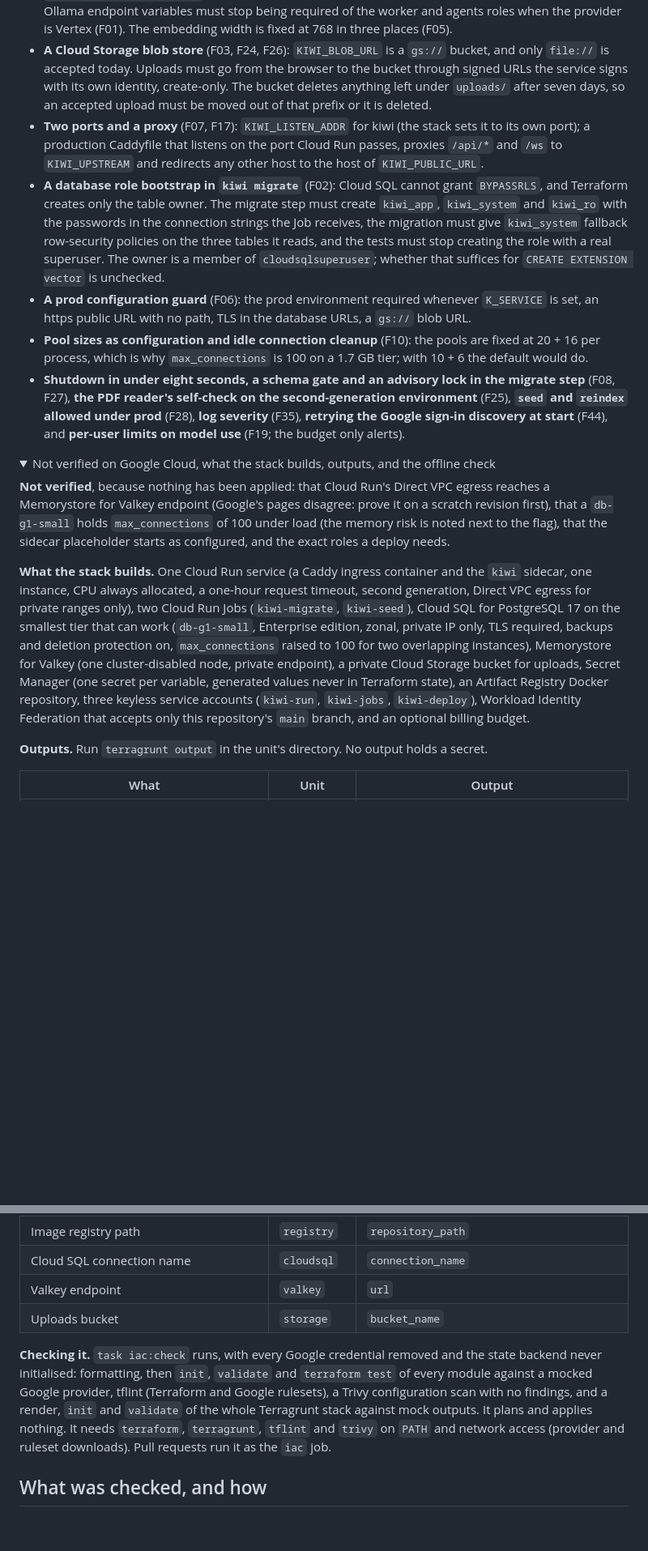
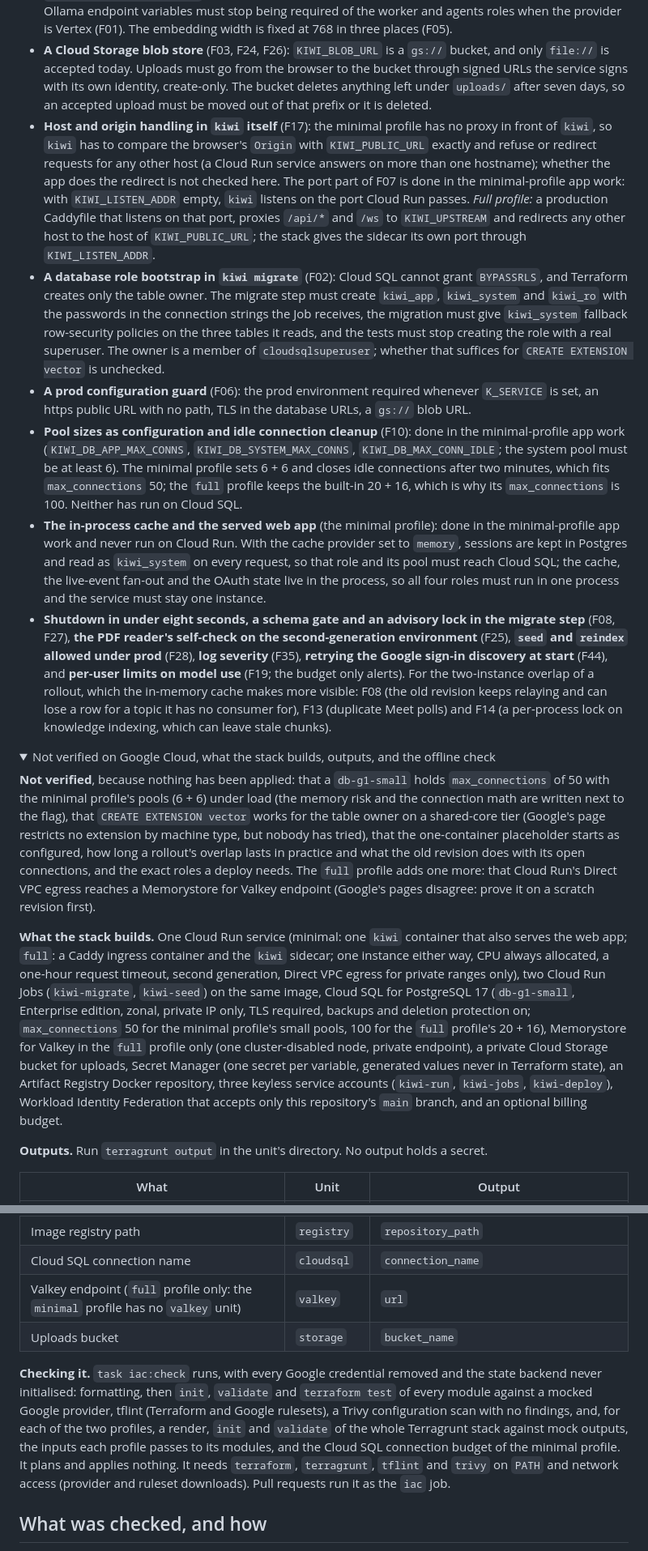
Before and after one commit to Gemii-Team/gcp-ai-builder-cup-2026, a Markdown page: README.md, 2 parts joined by grey strips. Shown at 81% size. Rendered like a GitHub page; folded sections open; blank space fills up the shorter version.

```diff
--- a/README.md
+++ b/README.md
@@ -328,20 +329,21 @@ The infrastructure sets variables that the current binary does not honour, or ca
 
 - **A Vertex AI provider** (F01, F05, F45): none is built, and a prod process refuses every other provider. It must read `KIWI_VERTEX_PROJECT`, `KIWI_VERTEX_LOCATION`, `KIWI_VERTEX_EMBED_LOCATION` and `KIWI_VERTEX_ALLOW_GLOBAL`, refuse the global endpoint unless allowed, and the three LiteLLM and Ollama endpoint variables must stop being required of the worker and agents roles when the provider is Vertex (F01). The embedding width is fixed at 768 in three places (F05).
 - **A Cloud Storage blob store** (F03, F24, F26): `KIWI_BLOB_URL` is a `gs://` bucket, and only `file://` is accepted today. Uploads must go from the browser to the bucket through signed URLs the service signs with its own identity, create-only. The bucket deletes anything left under `uploads/` after seven days, so an accepted upload must be moved out of that prefix or it is deleted.
-- **Two ports and a proxy** (F07, F17): `KIWI_LISTEN_ADDR` for kiwi (the stack sets it to its own port); a production Caddyfile that listens on the port Cloud Run passes, proxies `/api/*` and `/ws` to `KIWI_UPSTREAM` and redirects any other host to the host of `KIWI_PUBLIC_URL`.
+- **Host and origin handling in `kiwi` itself** (F17): the minimal profile has no proxy in front of `kiwi`, so `kiwi` has to compare the browser's `Origin` with `KIWI_PUBLIC_URL` exactly and refuse or redirect requests for any other host (a Cloud Run service answers on more than one hostname); whether the app does the redirect is not checked here. The port part of F07 is done in the minimal-profile app work: with `KIWI_LISTEN_ADDR` empty, `kiwi` listens on the port Cloud Run passes. *Full profile:* a production Caddyfile that listens on that port, proxies `/api/*` and `/ws` to `KIWI_UPSTREAM` and redirects any other host to the host of `KIWI_PUBLIC_URL`; the stack gives the sidecar its own port through `KIWI_LISTEN_ADDR`.
 - **A database role bootstrap in `kiwi migrate`** (F02): Cloud SQL cannot grant `BYPASSRLS`, and Terraform creates only the table owner. The migrate step must create `kiwi_app`, `kiwi_system` and `kiwi_ro` with the passwords in the connection strings the Job receives, the migration must give `kiwi_system` fallback row-security policies on the three tables it reads, and the tests must stop creating the role with a real superuser. The owner is a member of `cloudsqlsuperuser`; whether that suffices for `CREATE EXTENSION vector` is unchecked.
 - **A prod configuration guard** (F06): the prod environment required whenever `K_SERVICE` is set, an https public URL with no path, TLS in the database URLs, a `gs://` blob URL.
-- **Pool sizes as configuration and idle connection cleanup** (F10): the pools are fixed at 20 + 16 per process, which is why `max_connections` is 100 on a 1.7 GB tier; with 10 + 6 the default would do.
-- **Shutdown in under eight seconds, a schema gate and an advisory lock in the migrate step** (F08, F27), **the PDF reader's self-check on the second-generation environment** (F25), **`seed` and `reindex` allowed under prod** (F28), **log severity** (F35), **retrying the Google sign-in discovery at start** (F44), and **per-user limits on model use** (F19; the budget only alerts).
+- **Pool sizes as configuration and idle connection cleanup** (F10): done in the minimal-profile app work (`KIWI_DB_APP_MAX_CONNS`, `KIWI_DB_SYSTEM_MAX_CONNS`, `KIWI_DB_MAX_CONN_IDLE`; the system pool must be at least 6). The minimal profile sets 6 + 6 and closes idle connections after two minutes, which fits `max_connections` 50; the `full` profile keeps the built-in 20 + 16, which is why its `max_connections` is 100. Neither has run on Cloud SQL.
+- **The in-process cache and the served web app** (the minimal profile): done in the minimal-profile app work and never run on Cloud Run. With the cache provider set to `memory`, sessions are kept in Postgres and read as `kiwi_system` on every request, so that role and its pool must reach Cloud SQL; the cache, the live-event fan-out and the OAuth state live in the process, so all four roles must run in one process and the service must stay one instance.
+- **Shutdown in under eight seconds, a schema gate and an advisory lock in the migrate step** (F08, F27), **the PDF reader's self-check on the second-generation environment** (F25), **`seed` and `reindex` allowed under prod** (F28), **log severity** (F35), **retrying the Google sign-in discovery at start** (F44), and **per-user limits on model use** (F19; the budget only alerts). For the two-instance overlap of a rollout, which the in-memory cache makes more visible: F08 (the old revision keeps relaying and can lose a row for a topic it has no consumer for), F13 (duplicate Meet polls) and F14 (a per-process lock on knowledge indexing, which can leave stale chunks).
 
 </details>
 
 <details>
 <summary>Not verified on Google Cloud, what the stack builds, outputs, and the offline check</summary>
 
-**Not verified**, because nothing has been applied: that Cloud Run's Direct VPC egress reaches a Memorystore for Valkey endpoint (Google's pages disagree: prove it on a scratch revision first), that a `db-g1-small` holds `max_connections` of 100 under load (the memory risk is noted next to the flag), that the sidecar placeholder starts as configured, and the exact roles a deploy needs.
+**Not verified**, because nothing has been applied: that a `db-g1-small` holds `max_connections` of 50 with the minimal profile's pools (6 + 6) under load (the memory risk and the connection math are written next to the flag), that `CREATE EXTENSION vector` works for the table owner on a shared-core tier (Google's page restricts no extension by machine type, but nobody has tried), that the one-container placeholder starts as configured, how long a rollout's overlap lasts in practice and what the old revision does with its open connections, and the exact roles a deploy needs. The `full` profile adds one more: that Cloud Run's Direct VPC egress reaches a Memorystore for Valkey endpoint (Google's pages disagree: prove it on a scratch revision first).
 
-**What the stack builds.** One Cloud Run service (a Caddy ingress container and the `kiwi` sidecar, one instance, CPU always allocated, a one-hour request timeout, second generation, Direct VPC egress for private ranges only), two Cloud Run Jobs (`kiwi-migrate`, `kiwi-seed`), Cloud SQL for PostgreSQL 17 on the smallest tier that can work (`db-g1-small`, Enterprise edition, zonal, private IP only, TLS required, backups and deletion protection on, `max_connections` raised to 100 for two overlapping instances), Memorystore for Valkey (one cluster-disabled node, private endpoint), a private Cloud Storage bucket for uploads, Secret Manager (one secret per variable, generated values never in Terraform state), an Artifact Registry Docker repository, three keyless service accounts (`kiwi-run`, `kiwi-jobs`, `kiwi-deploy`), Workload Identity Federation that accepts only this repository's `main` branch, and an optional billing budget.
+**What the stack builds.** One Cloud Run service (minimal: one `kiwi` container that also serves the web app; `full`: a Caddy ingress container and the `kiwi` sidecar; one instance either way, CPU always allocated, a one-hour request timeout, second generation, Direct VPC egress for private ranges only), two Cloud Run Jobs (`kiwi-migrate`, `kiwi-seed`) on the same image, Cloud SQL for PostgreSQL 17 (`db-g1-small`, Enterprise edition, zonal, private IP only, TLS required, backups and deletion protection on; `max_connections` 50 for the minimal profile's small pools, 100 for the `full` profile's 20 + 16), Memorystore for Valkey in the `full` profile only (one cluster-disabled node, private endpoint), a private Cloud Storage bucket for uploads, Secret Manager (one secret per variable, generated values never in Terraform state), an Artifact Registry Docker repository, three keyless service accounts (`kiwi-run`, `kiwi-jobs`, `kiwi-deploy`), Workload Identity Federation that accepts only this repository's `main` branch, and an optional billing budget.
 
 **Outputs.** Run `terragrunt output` in the unit's directory. No output holds a secret.
 
@@ -353,10 +355,10 @@ The infrastructure sets variables that the current binary does not honour, or ca
 | Deploy service account email | `iam` | `deploy_service_account_email` |
 | Image registry path | `registry` | `repository_path` |
 | Cloud SQL connection name | `cloudsql` | `connection_name` |
-| Valkey endpoint | `valkey` | `url` |
+| Valkey endpoint (`full` profile only: the `minimal` profile has no `valkey` unit) | `valkey` | `url` |
 | Uploads bucket | `storage` | `bucket_name` |
 
-**Checking it.** `task iac:check` runs, with every Google credential removed and the state backend never initialised: formatting, then `init`, `validate` and `terraform test` of every module against a mocked Google provider, tflint (Terraform and Google rulesets), a Trivy configuration scan with no findings, and a render, `init` and `validate` of the whole Terragrunt stack against mock outputs. It plans and applies nothing. It needs `terraform`, `terragrunt`, `tflint` and `trivy` on `PATH` and network access (provider and ruleset downloads). Pull requests run it as the `iac` job.
+**Checking it.** `task iac:check` runs, with every Google credential removed and the state backend never initialised: formatting, then `init`, `validate` and `terraform test` of every module against a mocked Google provider, tflint (Terraform and Google rulesets), a Trivy configuration scan with no findings, and, for each of the two profiles, a render, `init` and `validate` of the whole Terragrunt stack against mock outputs, the inputs each profile passes to its modules, and the Cloud SQL connection budget of the minimal profile. It plans and applies nothing. It needs `terraform`, `terragrunt`, `tflint` and `trivy` on `PATH` and network access (provider and ruleset downloads). Pull requests run it as the `iac` job.
 
 </details>
 
```
Also changed, not shown: other parts of README.md (+25 -24 lines).
